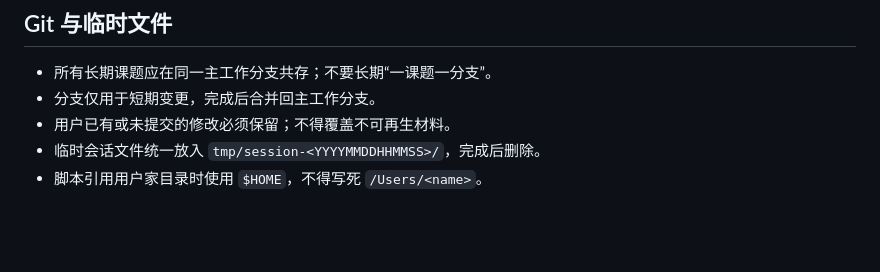
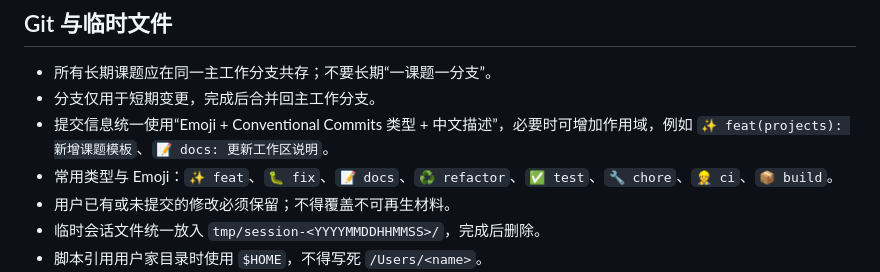
Before and after one commit to henryzhuhr/academic-workspace, a Markdown page: AGENTS.md, the part around the change. Drawn GitHub-style; blank space fills up the shorter version.

Commit message:
📝 docs: 统一中文 Emoji 提交规范

```diff
--- a/AGENTS.md
+++ b/AGENTS.md
@@ -71,6 +71,8 @@ tmp/         单次会话临时文件，Git 忽略
 
 - 所有长期课题应在同一主工作分支共存；不要长期“一课题一分支”。
 - 分支仅用于短期变更，完成后合并回主工作分支。
+- 提交信息统一使用“Emoji + Conventional Commits 类型 + 中文描述”，必要时可增加作用域，例如 `✨ feat(projects): 新增课题模板`、`📝 docs: 更新工作区说明`。
+- 常用类型与 Emoji：`✨ feat`、`🐛 fix`、`📝 docs`、`♻️ refactor`、`✅ test`、`🔧 chore`、`👷 ci`、`📦 build`。
 - 用户已有或未提交的修改必须保留；不得覆盖不可再生材料。
 - 临时会话文件统一放入 `tmp/session-<YYYYMMDDHHMMSS>/`，完成后删除。
 - 脚本引用用户家目录时使用 `$HOME`，不得写死 `/Users/<name>`。
```
